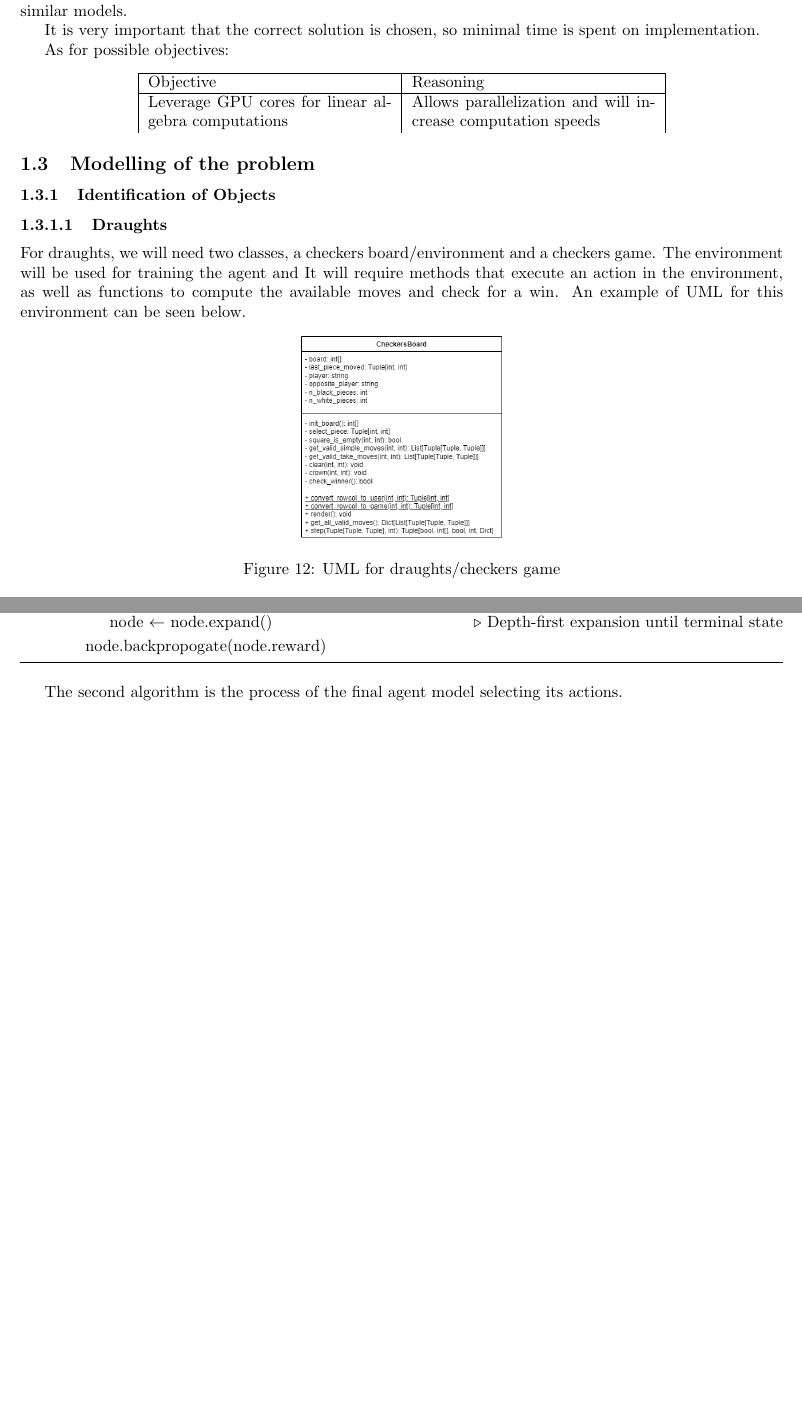
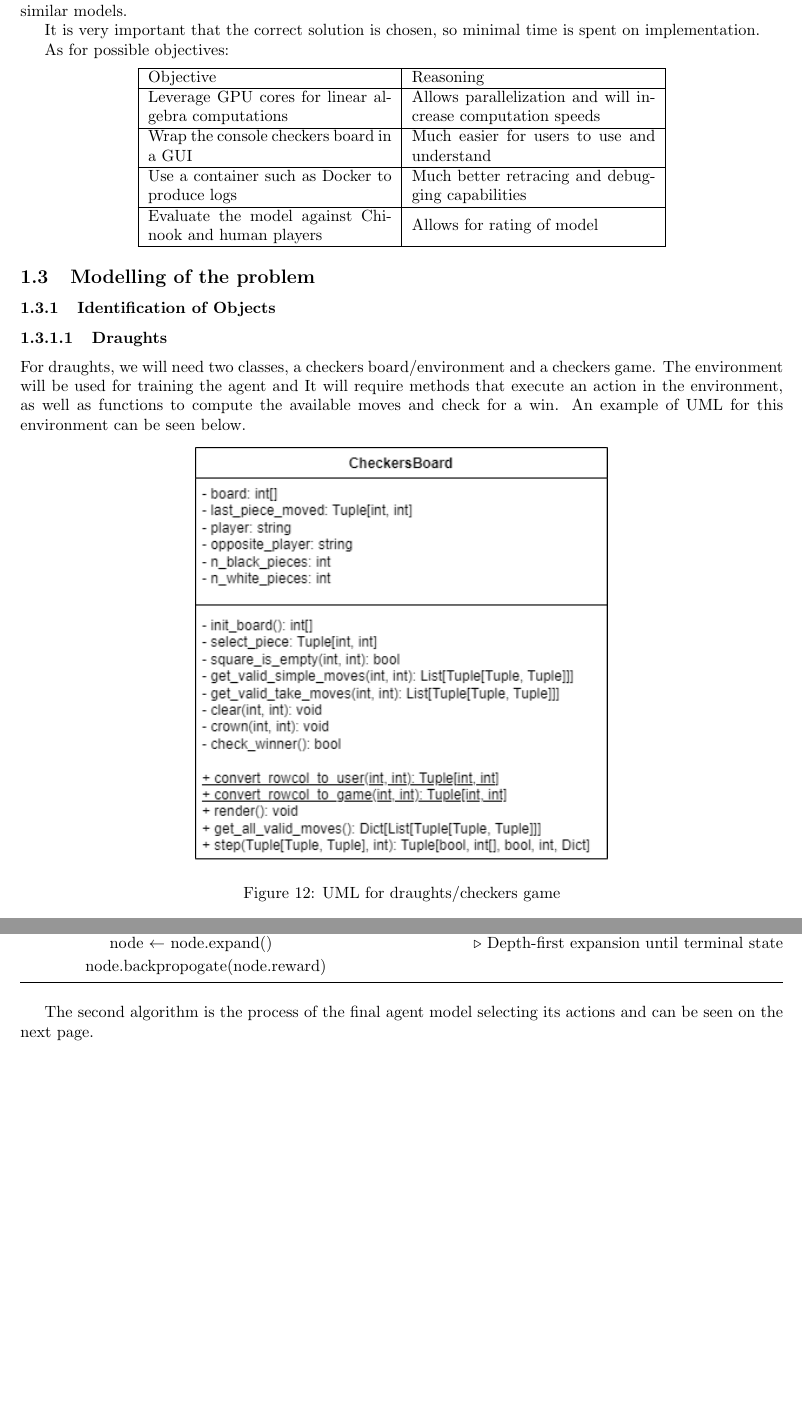
Before and after one commit to edgar-maddocks/NEA, a LaTeX document (Edgar NEA tex.tex): two parts of pages 10 and 14 of 19, joined at a grey line, cut so that both start at the same text, the shorter picture padded with empty space. Compiled offline with pdfLaTeX.

Commit message:
Image resizing

```diff
--- a/Edgar NEA tex.tex
+++ b/Edgar NEA tex.tex
@@ -457,7 +457,15 @@
             \hline
             Objective & Reasoning \\
             \hline
-            Leverage GPU cores for linear algebra computations & Allows parallelization and will increase computation speeds        \end{tabular}
+            Leverage GPU cores for linear algebra computations & Allows parallelization and will increase computation speeds  \\
+            \hline
+            Wrap the console checkers board in a GUI & Much easier for users to use and understand \\
+            \hline
+            Use a container such as Docker to produce logs & Much better retracing and debugging capabilities \\
+            \hline
+            Evaluate the model against Chinook and human players & Allows for rating of model \\
+            \hline
+        \end{tabular}
     \end{center}
 
 
@@ -471,7 +479,7 @@
 
     \begin{figure}[h]
         \centering
-        \includegraphics[scale = 0.35]{DraughtsUML.png}
+        \includegraphics[scale = 0.72]{DraughtsUML.png}
         \caption{UML for draughts/checkers game}
     \end{figure}
 
@@ -644,7 +657,7 @@
         \end{algorithmic}
     \end{algorithm}
 
-    The second algorithm is the process of the final agent model selecting its actions.
+    The second algorithm is the process of the final agent model selecting its actions and can be seen on the next page.
 
     \begin{algorithm}
         \caption{Agent Policy Selection}\label{alg:cap}
```
Also changed, not shown: Edgar NEA tex.pdf, Edgar NEA tex.tex (27 more changed lines), 4 other files.
